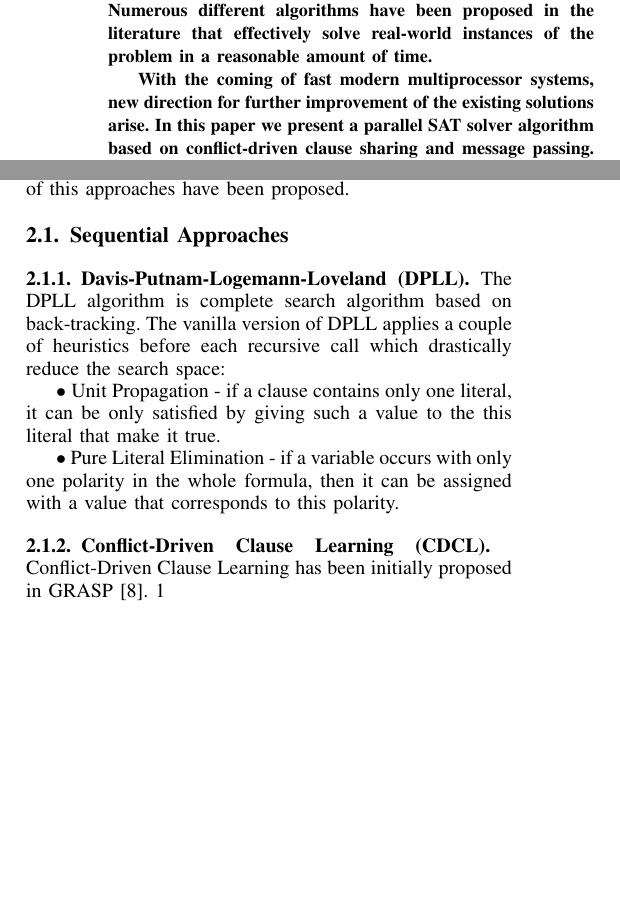
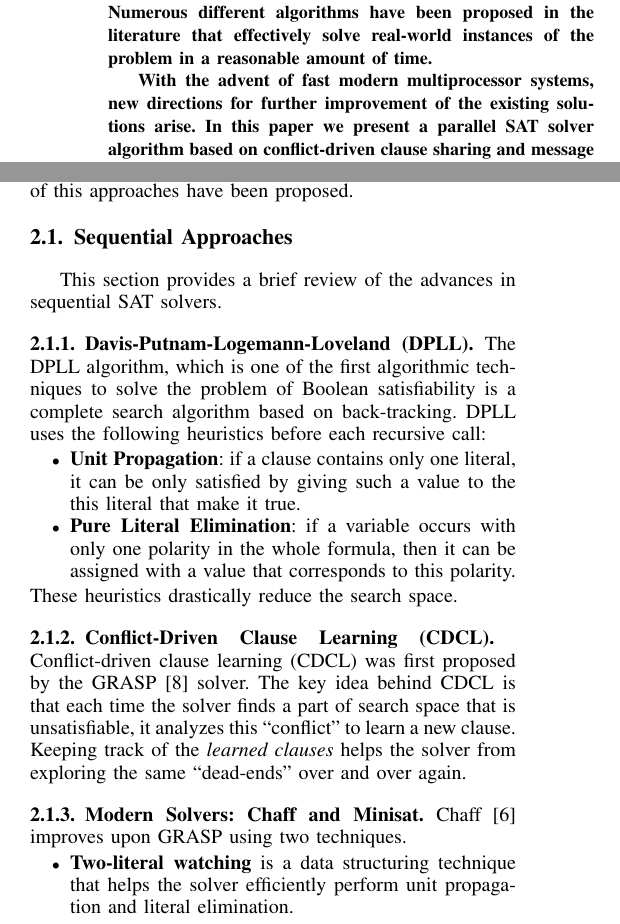
Before and after one commit to pramod/mpisat, a LaTeX paper (report/prelim/report.tex): two parts of the columns of page 1 of 4, joined at a grey line, cut so that both start at the same text, the shorter picture padded with empty space. Compiled offline with pdfLaTeX.

Commit message:
Some more writing.

```diff
--- a/report/prelim/report.tex
+++ b/report/prelim/report.tex
@@ -37,14 +37,11 @@
 
 \begin{abstract}
 The Boolean Satisfiability Problem is a task with many practical applications
-and is known to be NP-complete. Numerous different algorithms have been proposed
-in the literature that effectively solve real-world instances of the problem in
-a reasonable amount of time. \\
-\indent With the coming of fast modern multiprocessor
-systems, new direction for further improvement of the existing solutions
-arise. In this paper we present a parallel SAT solver algorithm based on
-conflict-driven clause sharing and message passing. We evaluate our approach
-on the base of the popular sequential MiniSAT solver and compare it with one
-of the most successful parallel solvers - ManySAT. Our experiments show that
-the proposed approach achieve up to 164 times speedup on some instances when
-run on a modern multicore architecture.
+and is known to be NP-complete. Numerous different algorithms have been
+proposed in the literature that effectively solve real-world instances of the
+problem in a reasonable amount of time.
+
+With the advent of fast modern multiprocessor systems, new directions for
+further improvement of the existing solutions arise. In this paper we present a
+parallel SAT solver algorithm based on conflict-driven clause sharing and
+message passing. We evaluate our approach on the base of the popular sequential
@@ -65 +55,0 @@ natural decision and optimizations problems in different areas of science
-can be modelled as an instance of SAT. This resulted in extensive research
@@ -74,0 +63 @@ algorithm for solving the SAT problem based on message passing techniques.
+first problem in computer science that has been classifies as NP-complete
@@ -76,0 +75 @@ algorithm for solving the SAT problem based on message passing techniques.
+multiprocessor architectures brings new directions in which SAT solvers can be
@@ -90,10 +94,33 @@ this approaches have been proposed.
+This section provides a brief review of the advances in sequential SAT solvers.
+
 \subsubsection{Davis-Putnam-Logemann-Loveland (DPLL)}
-The DPLL algorithm is complete search algorithm based on back-tracking. The vanilla
-version of DPLL applies a couple of heuristics before each recursive call which drastically reduce the search space: \\
-\indent $\bullet$ Unit Propagation - if a clause contains only one literal, it can be
-only satisfied by giving such a value to the this literal that make it true. \\
-\indent $\bullet$ Pure Literal Elimination - if a variable occurs with only one polarity in the whole formula, then it can be assigned with a value that corresponds to this polarity.
+
+The DPLL algorithm, which is one of the first algorithmic techniques to solve
+the problem of Boolean satisfiability is a complete search algorithm based on
+back-tracking. DPLL uses the following heuristics before each recursive call:
+
+\begin{itemize}
+\item \textbf{Unit Propagation}: if a clause contains only one literal, it can
+be only satisfied by giving such a value to the this literal that make it true.
+
+\item \textbf{Pure Literal Elimination}: if a variable occurs with only one
+polarity in the whole formula, then it can be assigned with a value that
+corresponds to this polarity.
+\end{itemize}
+These heuristics drastically reduce the search space.
 
 \subsubsection{Conflict-Driven Clause Learning (CDCL)}
-Conflict-Driven Clause Learning has been initially proposed in
-GRASP \cite{GRASP}. 1
+
+Conflict-driven clause learning (CDCL) was first proposed by the
+GRASP~\cite{GRASP} solver. The key idea behind CDCL is that each time the
+solver finds a part of search space that is unsatisfiable, it analyzes this
+``conflict'' to learn a new clause. Keeping track of the \emph{learned clauses}
+helps the solver from exploring the same ``dead-ends'' over and over again.
+
+\subsubsection{Modern Solvers: Chaff and Minisat}
+Chaff~\cite{CHAFF} improves upon GRASP using two techniques.
+
+\begin{itemize}
+
+\item \textbf{Two-literal watching} is a data structuring technique that helps
+the solver efficiently perform unit propagation and literal elimination.
```
Also changed, not shown: report/prelim/report.bib (+6 -6 lines), report/prelim/report.tex (78 more changed lines).
